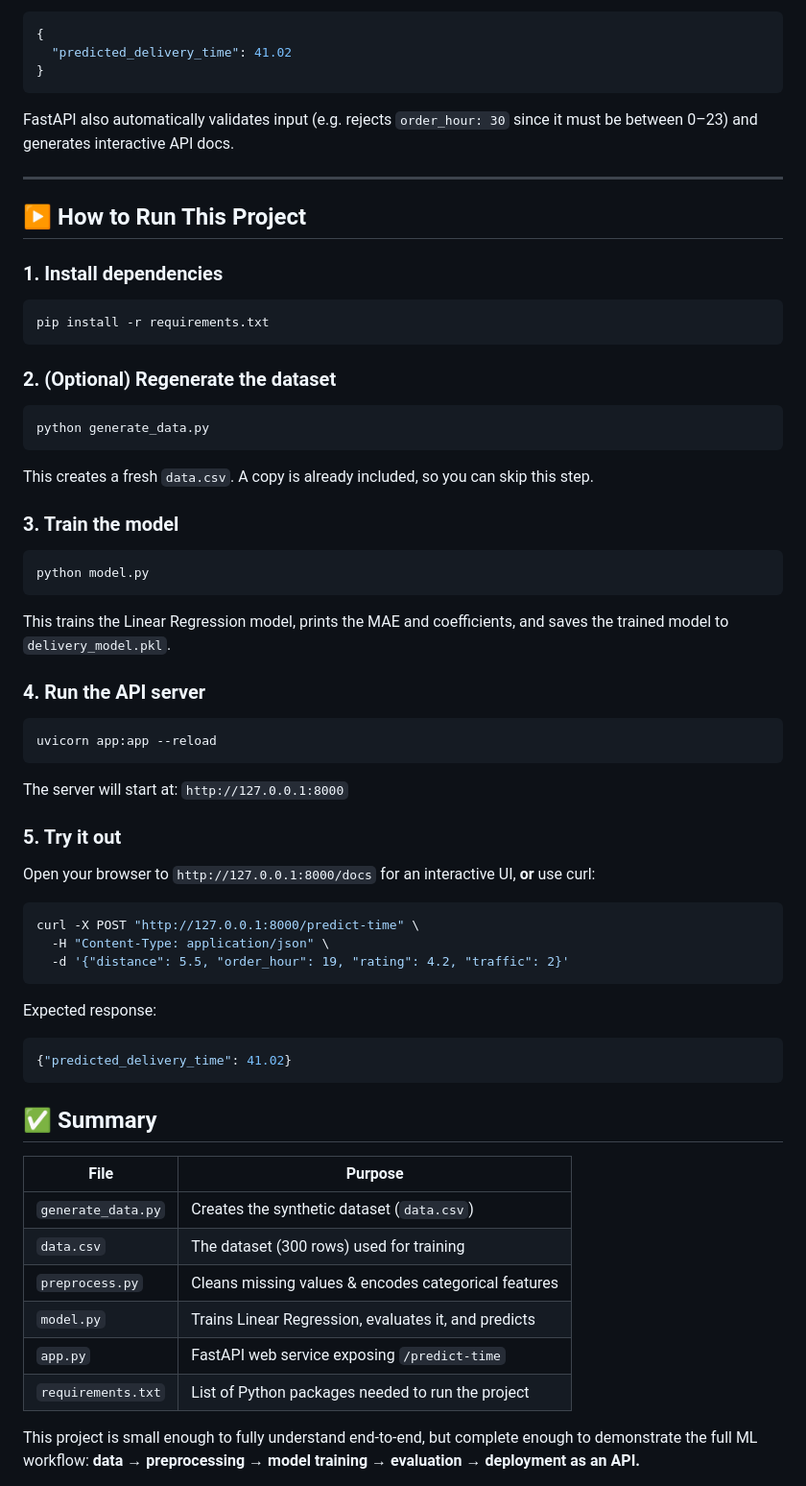
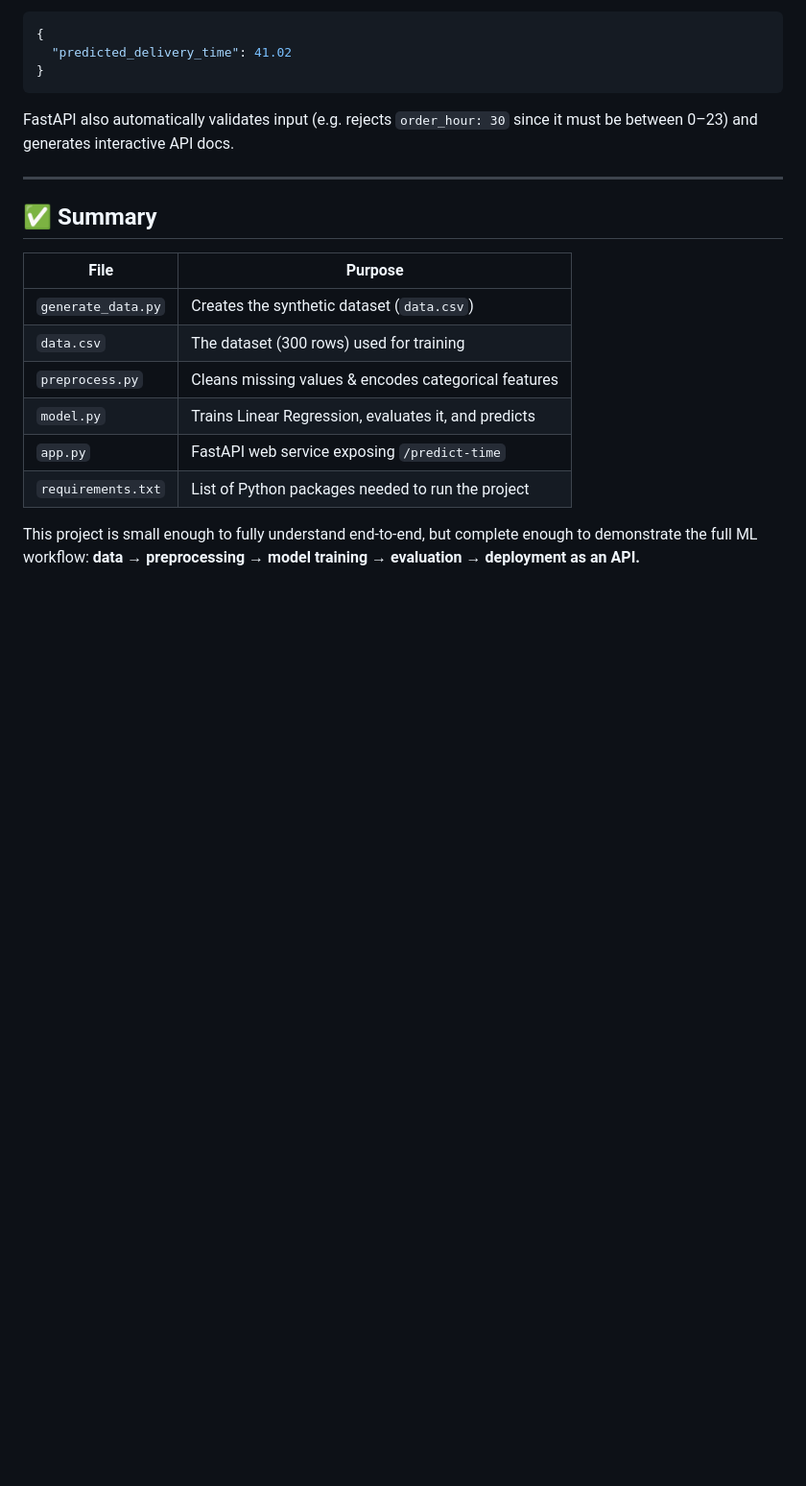
Before and after one commit to Subhasmita8/delivery-time-prediction-system, a Markdown page: README.md, the part around the change. Shown at 96% size. Drawn GitHub-style; blank space fills up the shorter version.

Commit message:
updated README
Removed instructions on running the project from the README.

````diff
--- a/README.md
+++ b/README.md
@@ -164,48 +164,6 @@ since it must be between 0–23) and generates interactive API docs.
 
 ---
 
-## ▶️ How to Run This Project
-
-### 1. Install dependencies
-```bash
-pip install -r requirements.txt
-```
-
-### 2. (Optional) Regenerate the dataset
-```bash
-python generate_data.py
-```
-This creates a fresh `data.csv`. A copy is already included, so you can skip this step.
-
-### 3. Train the model
-```bash
-python model.py
-```
-This trains the Linear Regression model, prints the MAE and coefficients,
-and saves the trained model to `delivery_model.pkl`.
-
-### 4. Run the API server
-```bash
-uvicorn app:app --reload
-```
-The server will start at: `http://127.0.0.1:8000`
-
-### 5. Try it out
-Open your browser to `http://127.0.0.1:8000/docs` for an interactive UI,
-**or** use curl:
-
-```bash
-curl -X POST "http://127.0.0.1:8000/predict-time" \
-  -H "Content-Type: application/json" \
-  -d '{"distance": 5.5, "order_hour": 19, "rating": 4.2, "traffic": 2}'
-```
-
-Expected response:
-```json
-{"predicted_delivery_time": 41.02}
-```
-
-
 ## ✅ Summary
 
 | File              | Purpose                                              |
````
